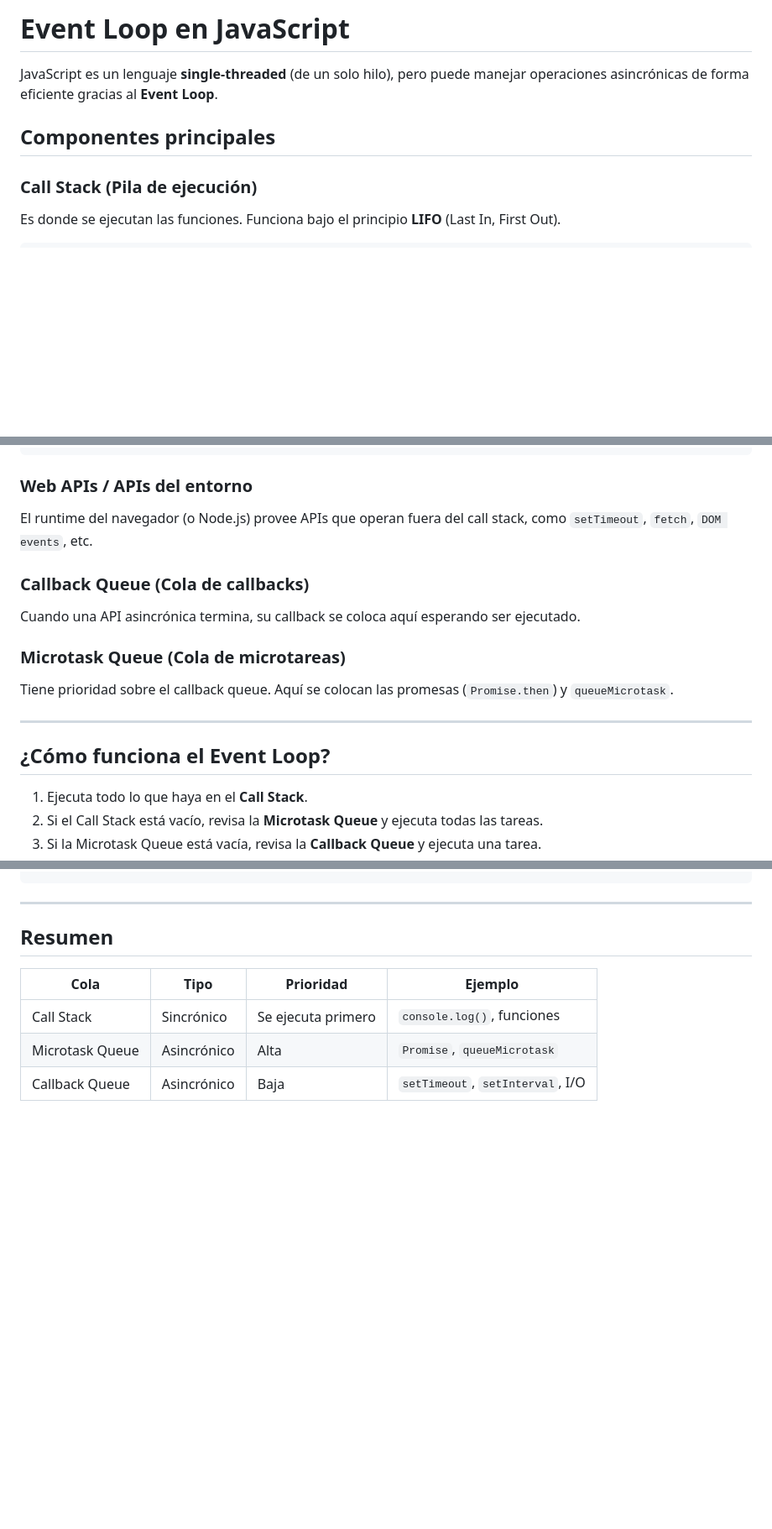
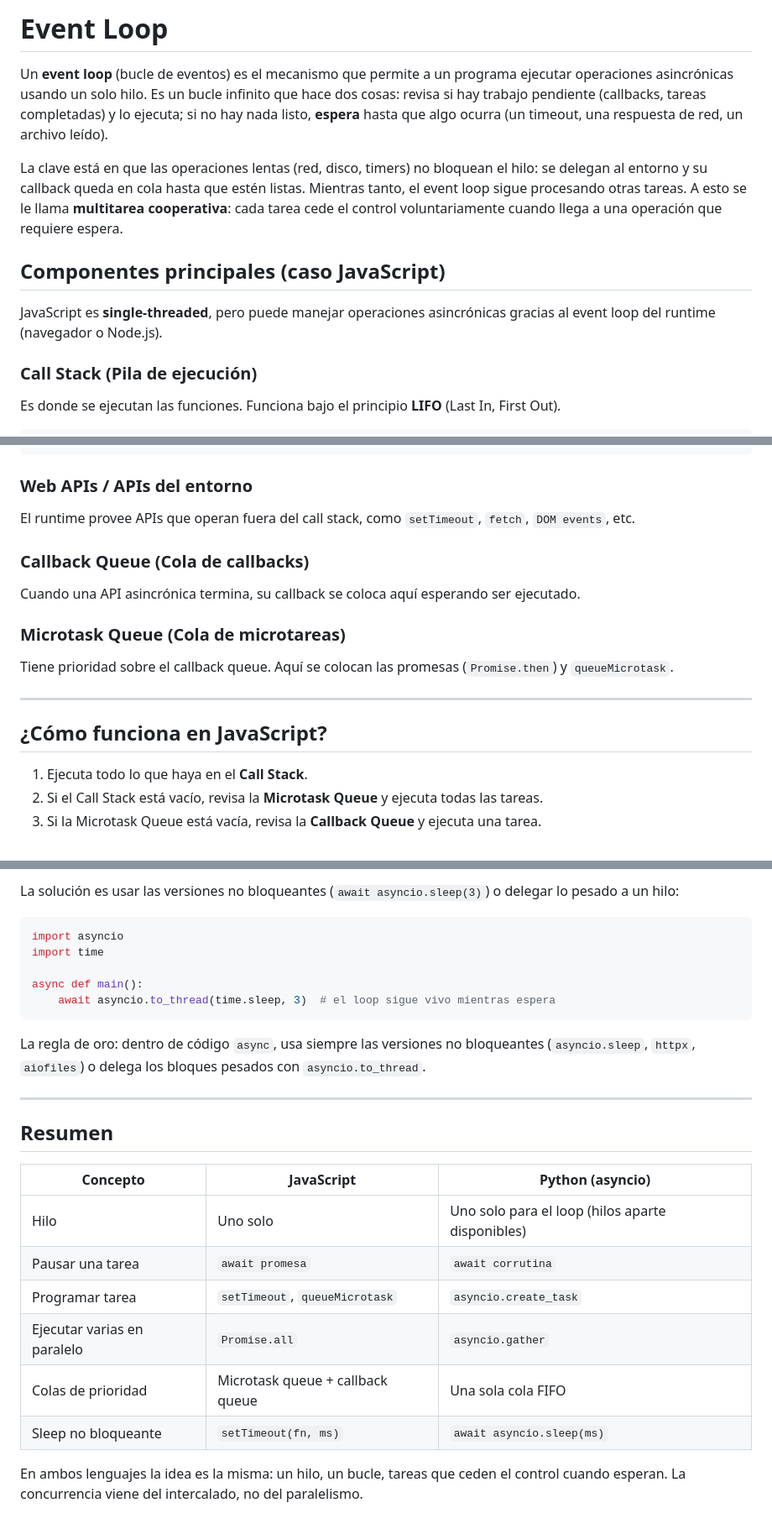
Before and after one commit to prendas-adrian/blog, a Markdown page: examples/event-loop.md, 3 parts joined by grey strips. Shown at 84% size. Drawn GitHub-style; blank space fills up the shorter version.

Commit message:
example change

````diff
--- a/examples/event-loop.md
+++ b/examples/event-loop.md
@@ -1,8 +1,12 @@
-# Event Loop en JavaScript
+# Event Loop
 
-JavaScript es un lenguaje **single-threaded** (de un solo hilo), pero puede manejar operaciones asincrónicas de forma eficiente gracias al **Event Loop**.
+Un **event loop** (bucle de eventos) es el mecanismo que permite a un programa ejecutar operaciones asincrónicas usando un solo hilo. Es un bucle infinito que hace dos cosas: revisa si hay trabajo pendiente (callbacks, tareas completadas) y lo ejecuta; si no hay nada listo, **espera** hasta que algo ocurra (un timeout, una respuesta de red, un archivo leído).
 
-## Componentes principales
+La clave está en que las operaciones lentas (red, disco, timers) no bloquean el hilo: se delegan al entorno y su callback queda en cola hasta que estén listas. Mientras tanto, el event loop sigue procesando otras tareas. A esto se le llama **multitarea cooperativa**: cada tarea cede el control voluntariamente cuando llega a una operación que requiere espera.
+
+## Componentes principales (caso JavaScript)
+
+JavaScript es **single-threaded**, pero puede manejar operaciones asincrónicas gracias al event loop del runtime (navegador o Node.js).
 
 ### Call Stack (Pila de ejecución)
 
@@ -30,7 +34,7 @@ despedir();
 
 ### Web APIs / APIs del entorno
 
-El runtime del navegador (o Node.js) provee APIs que operan fuera del call stack, como `setTimeout`, `fetch`, `DOM events`, etc.
+El runtime provee APIs que operan fuera del call stack, como `setTimeout`, `fetch`, `DOM events`, etc.
 
 ### Callback Queue (Cola de callbacks)
 
@@ -42,7 +46,7 @@ Tiene prioridad sobre el callback queue. Aquí se colocan las promesas (`Promise
 
 ---
 
-## ¿Cómo funciona el Event Loop?
+## ¿Cómo funciona en JavaScript?
 
 1. Ejecuta todo lo que haya en el **Call Stack**.
 2. Si el Call Stack está vacío, revisa la **Microtask Queue** y ejecuta todas las tareas.
@@ -150,4 +165,16 @@ console.log("3 - Esperando respuesta...");
 ```
+
+La solución es usar las versiones no bloqueantes (`await asyncio.sleep(3)`) o delegar lo pesado a un hilo:
+
+```python
+import asyncio
+import time
+
+async def main():
+    await asyncio.to_thread(time.sleep, 3)  # el loop sigue vivo mientras espera
+```
+
+La regla de oro: dentro de código `async`, usa siempre las versiones no bloqueantes (`asyncio.sleep`, `httpx`, `aiofiles`) o delega los bloques pesados con `asyncio.to_thread`.
 
 ---
 
@@ -156,30 +183,43 @@ console.log("3 - Esperando respuesta...");
 <table>
   <thead>
     <tr>
-      <th>Cola</th>
-      <th>Tipo</th>
-      <th>Prioridad</th>
-      <th>Ejemplo</th>
+      <th>Concepto</th>
+      <th>JavaScript</th>
+      <th>Python (asyncio)</th>
     </tr>
   </thead>
   <tbody>
     <tr>
-      <td>Call Stack</td>
-      <td>Sincrónico</td>
-      <td>Se ejecuta primero</td>
-      <td><code>console.log()</code>, funciones</td>
+      <td>Hilo</td>
+      <td>Uno solo</td>
+      <td>Uno solo para el loop (hilos aparte disponibles)</td>
     </tr>
     <tr>
-      <td>Microtask Queue</td>
-      <td>Asincrónico</td>
-      <td>Alta</td>
-      <td><code>Promise</code>, <code>queueMicrotask</code></td>
+      <td>Pausar una tarea</td>
+      <td><code>await promesa</code></td>
+      <td><code>await corrutina</code></td>
     </tr>
     <tr>
-      <td>Callback Queue</td>
-      <td>Asincrónico</td>
-      <td>Baja</td>
-      <td><code>setTimeout</code>, <code>setInterval</code>, I/O</td>
+      <td>Programar tarea</td>
+      <td><code>setTimeout</code>, <code>queueMicrotask</code></td>
+      <td><code>asyncio.create_task</code></td>
+    </tr>
+    <tr>
+      <td>Ejecutar varias en paralelo</td>
+      <td><code>Promise.all</code></td>
+      <td><code>asyncio.gather</code></td>
+    </tr>
+    <tr>
+      <td>Colas de prioridad</td>
+      <td>Microtask queue + callback queue</td>
+      <td>Una sola cola FIFO</td>
+    </tr>
+    <tr>
+      <td>Sleep no bloqueante</td>
+      <td><code>setTimeout(fn, ms)</code></td>
+      <td><code>await asyncio.sleep(ms)</code></td>
     </tr>
   </tbody>
 </table>
+
+En ambos lenguajes la idea es la misma: un hilo, un bucle, tareas que ceden el control cuando esperan. La concurrencia viene del intercalado, no del paralelismo.
````
Also changed, not shown: other parts of examples/event-loop.md (+65 -54 lines).
